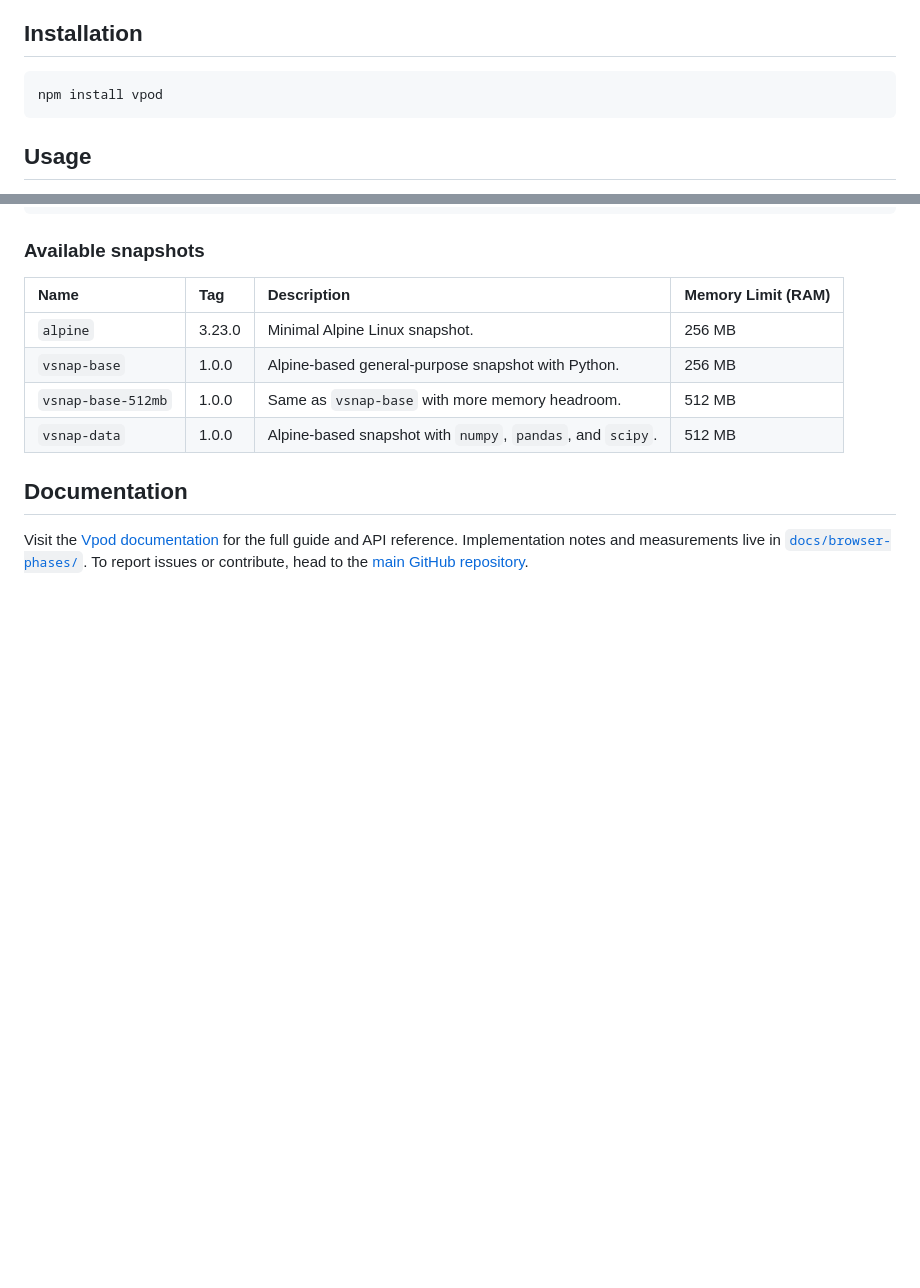
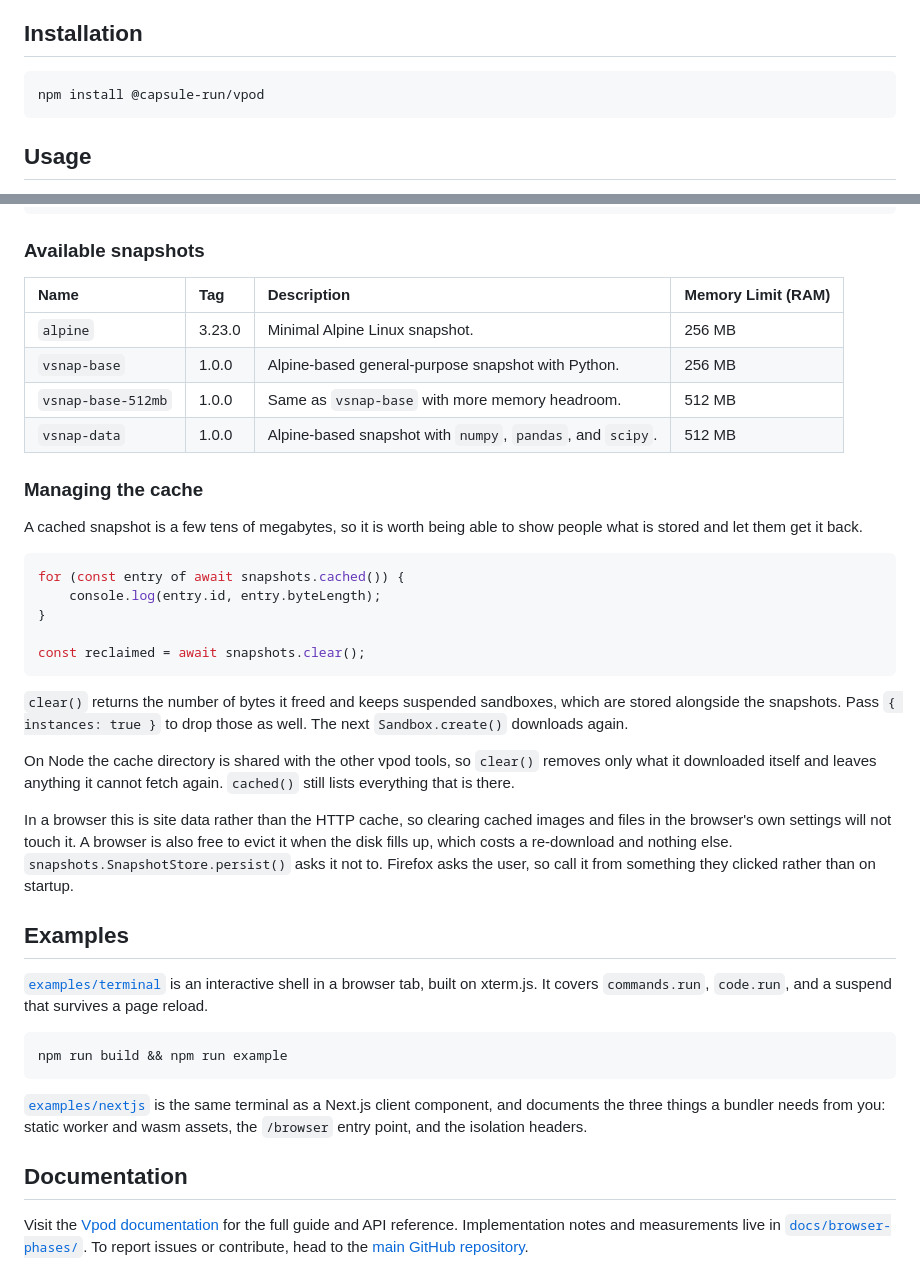
Before and after one commit to capsulerun/vpod, a Markdown page: sdks/typescript/README.md, 2 parts joined by grey strips. GitHub-like rendering; blank space fills up the shorter version.

Commit message:
update documentation

````diff
--- a/sdks/typescript/README.md
+++ b/sdks/typescript/README.md
@@ -21,7 +21,7 @@ It uses a RISC‑V architecture and runs entirely inside WebAssembly, so the sam
 ## Installation
 
 ```bash
-npm install vpod
+npm install @capsule-run/vpod
 ```
 
 ## Usage
@@ -130,6 +130,47 @@ for (const entry of await snapshots.catalog()) {
 | `vsnap-base-512mb` | 1.0.0 | Same as `vsnap-base` with more memory headroom. | 512 MB |
 | `vsnap-data` | 1.0.0 | Alpine-based snapshot with `numpy`, `pandas`, and `scipy`. | 512 MB |
 
+### Managing the cache
+
+A cached snapshot is a few tens of megabytes, so it is worth being able to show
+people what is stored and let them get it back.
+
+```ts
+for (const entry of await snapshots.cached()) {
+    console.log(entry.id, entry.byteLength);
+}
+
+const reclaimed = await snapshots.clear();
+```
+
+`clear()` returns the number of bytes it freed and keeps suspended sandboxes,
+which are stored alongside the snapshots. Pass `{ instances: true }` to drop
+those as well. The next `Sandbox.create()` downloads again.
+
+On Node the cache directory is shared with the other vpod tools, so `clear()`
+removes only what it downloaded itself and leaves anything it cannot fetch
+again. `cached()` still lists everything that is there.
+
+In a browser this is site data rather than the HTTP cache, so clearing cached
+images and files in the browser's own settings will not touch it. A browser is
+also free to evict it when the disk fills up, which costs a re-download and
+nothing else. `snapshots.SnapshotStore.persist()` asks it not to. Firefox asks
+the user, so call it from something they clicked rather than on startup.
+
+## Examples
+
+[`examples/terminal`](examples/terminal/) is an interactive shell in a browser
+tab, built on xterm.js. It covers `commands.run`, `code.run`, and a suspend that
+survives a page reload.
+
+```bash
+npm run build && npm run example
+```
+
+[`examples/nextjs`](examples/nextjs/) is the same terminal as a Next.js client
+component, and documents the three things a bundler needs from you: static
+worker and wasm assets, the `/browser` entry point, and the isolation headers.
+
 ## Documentation
 
 Visit the [Vpod documentation](https://docs.vpod.sh/quickstart) for the full
````
Also changed, not shown: README.md (+32 -0 lines).
